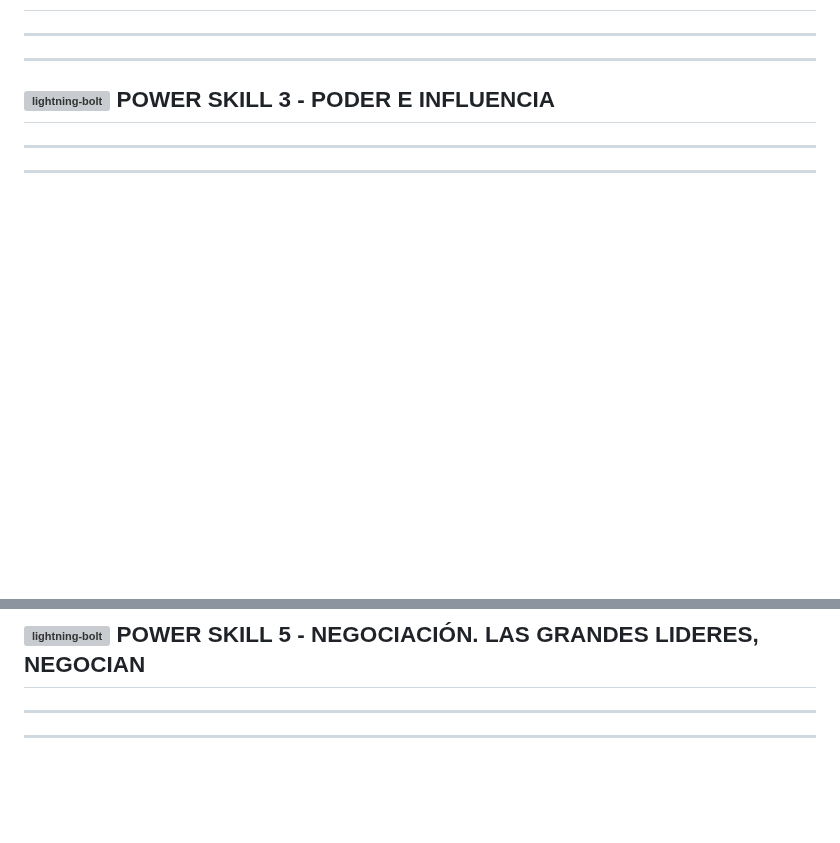
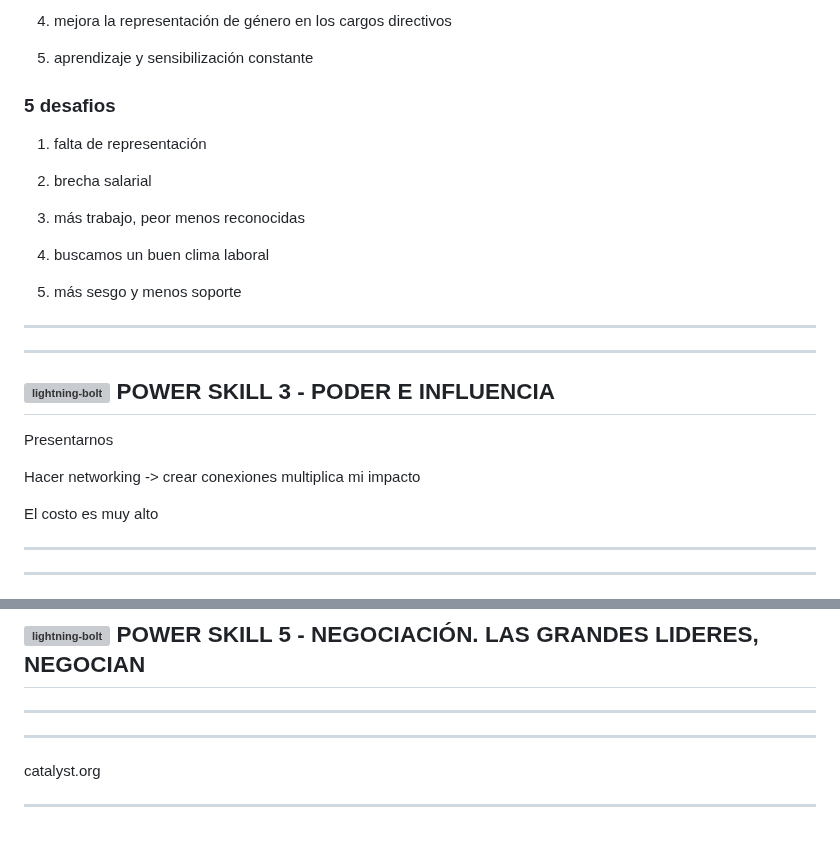
Before and after one commit to eugenia1984/desarrollo-front-end-html-css-javascript, a Markdown page: 03-power-skills/README.md, 2 parts joined by grey strips. Rendered like a GitHub page; blank space fills up the shorter version; grey boxes are pictures that could not be loaded.

```diff
--- a/03-power-skills/README.md
+++ b/03-power-skills/README.md
@@ -95,8 +158,33 @@ Darle siempre el **beneficio de la duda** a la gente
+4. mejora la representación de género en los cargos directivos
+
+5. aprendizaje y sensibilización constante
+
+
+### 5 desafios
+
+1. falta de representación
+
+2. brecha salarial
+
+3. más trabajo, peor menos reconocidas
+
+4. buscamos un buen clima laboral
+
+5. más sesgo y menos soporte
+
 ---
 ---
 
 
 ## <img width="26" height="26" src="https://img.icons8.com/office/26/lightning-bolt.png" alt="lightning-bolt"/> POWER SKILL 3 - PODER E INFLUENCIA
+
+Presentarnos
+
+Hacer networking -> crear conexiones multiplica mi impacto
+
+El costo es muy alto
+
+
 
 ---
 ---
@@ -112,3 +200,8 @@ Darle siempre el **beneficio de la duda** a la gente
 
 ---
 ---
+
+
+catalyst.org
+
+---
```
Also changed, not shown: other parts of 03-power-skills/README.md (+63 -0 lines).
